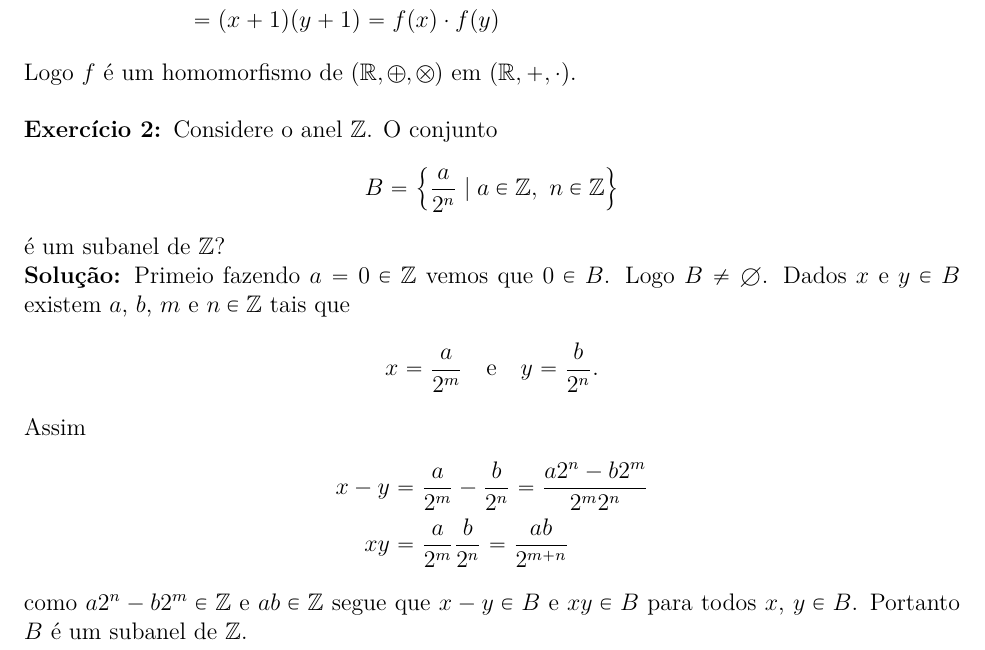
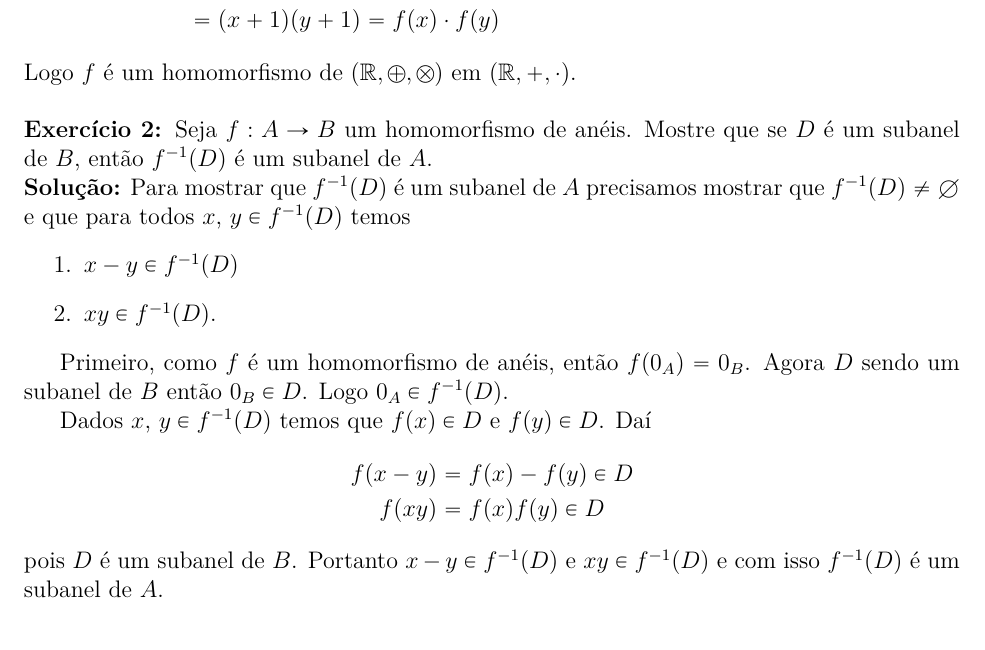
Before and after one commit to jfreitasunb/Algebra-1, a LaTeX document (testes/solucao-modulo-3-teste-1.tex): part of the page, cut so that both start at the same text. Compiled offline with XeLaTeX.

Commit message:
Solução do segundo exercício.

```diff
--- a/testes/solucao-modulo-3-teste-1.tex
+++ b/testes/solucao-modulo-3-teste-1.tex
@@ -36,21 +36,20 @@ Logo $f$ é um homomorfismo de $(\real, \oplus, \otimes)$ em $(\real, +, \cdot)$
 
 \vspace{.5cm}
 
-\questao Considere o anel $\z$. O conjunto
-\[
-	B = \left\{ \dfrac{a}{2^n} \mid a \in \z,\ n \in \z\right\}
-\]
-é um subanel de $\z$?
+\questao Seja $f: A \to B$ um homomorfismo de an{\'e}is. Mostre que se $D$ {\'e} um subanel de $B$, ent{\~a}o $f^{-1}(D)$ {\'e} um subanel de $A$.
 
-\noindent\textbf{Solu\c{c}\~ao:} Primeio fazendo $a = 0 \in \z$ vemos que $0 \in B$. Logo $B \ne \emptyset$. Dados $x$ e $y \in B$ existem $a$, $b$, $m$ e $n \in \z$ tais que
-\[
-	x = \dfrac{a}{2^m} \quad \mbox{e} \quad y = \dfrac{b}{2^n}.
-\]
-Assim
+\noindent\textbf{Solu\c{c}\~ao:} Para mostrar que $f^{-1}(D)$ é um subanel de $A$ precisamos mostrar que $f^{-1}(D) \ne \emptyset$ e que para todos $x$, $y \in f^{-1}(D)$ temos
+\begin{enumerate}
+	\item $x - y \in f^{-1}(D)$
+	\item $xy \in f^{-1}(D)$.
+\end{enumerate}
+
+Primeiro, como $f$ é um homomorfismo de anéis, então $f(0_A) = 0_B$. Agora $D$ sendo um subanel de $B$ então $0_B \in D$. Logo $0_A \in f^{-1}(D)$.
+
+Dados $x$, $y \in f^{-1}(D)$ temos que $f(x) \in D$ e $f(y) \in D$. Daí
 \begin{align*}
-	x - y &= \dfrac{a}{2^m} - \dfrac{b}{2^n} = \dfrac{a2^n - b2^m}{2^m2^n}\\
-	xy &= \dfrac{a}{2^m}\dfrac{b}{2^n} = \dfrac{ab}{2^{m + n}}
+	f(x - y) &= f(x) - f(y) \in D\\
+	f(xy) &= f(x)f(y) \in D
 \end{align*}
-como $a2^n - b2^m \in \z$ e $ab \in \z$ segue que $x - y \in B$ e $xy \in B$ para todos $x$, $y \in B$. Portanto $B$ é um subanel de $\z$.
-
+pois $D$ é um subanel de $B$. Portanto $x - y \in f^{-1}(D)$ e $xy \in f^{-1}(D)$ e com isso $f^{-1}(D)$ é um subanel de $A$.
 \end{document}
```
